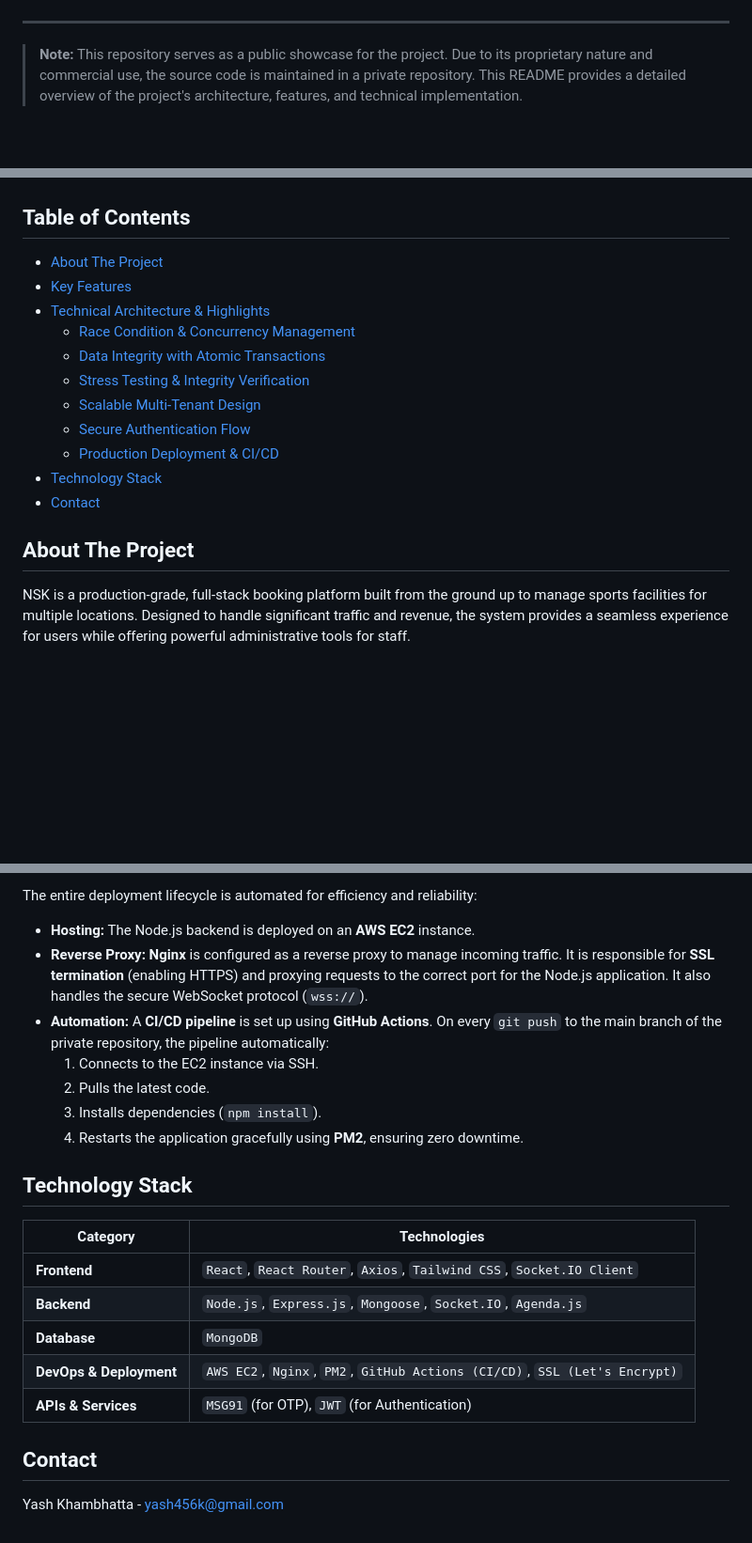
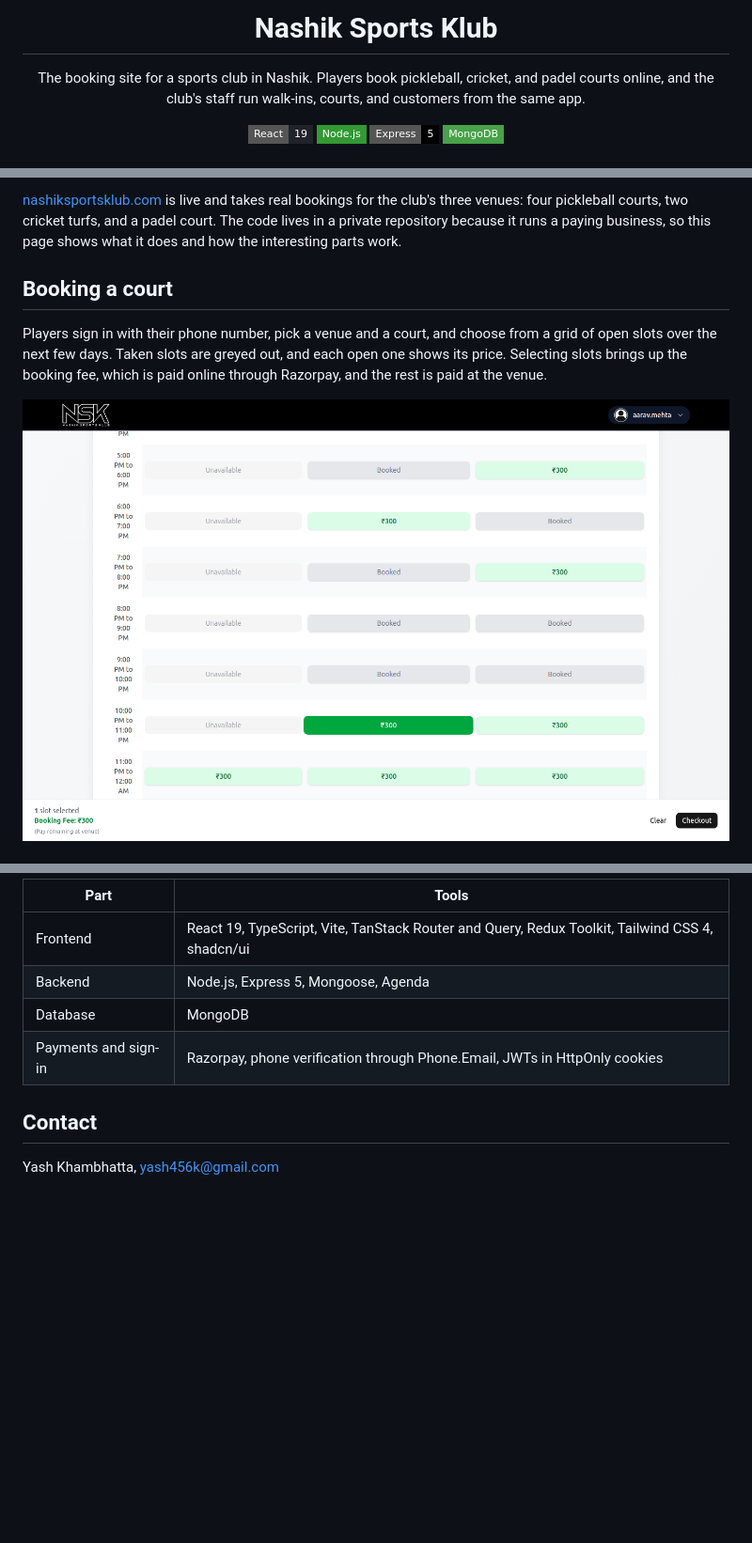
Before and after one commit to Yash456k/NSK-Project-Public, a Markdown page: README.md, 3 parts joined by grey strips. Shown at 94% size. GitHub-like rendering; pictures changed too: docs/booking.png (added); badges without logos; blank space fills up the shorter version.

```diff
--- a/README.md
+++ b/README.md
@@ -4,6 +4,10 @@
 
+<h1>Nashik Sports Klub</h1>
 
----
+<p>The booking site for a sports club in Nashik. Players book pickleball, cricket, and padel courts online, and the club's staff run walk-ins, courts, and customers from the same app.</p>
 
-> **Note:** This repository serves as a public showcase for the project. Due to its proprietary nature and commercial use, the source code is maintained in a private repository. This README provides a detailed overview of the project's architecture, features, and technical implementation.
+[![React](https://img.shields.io/badge/React-19-20232A?style=flat-square&logo=react)](#built-with)
+[![Node.js](https://img.shields.io/badge/Node.js-339933?style=flat-square&logo=nodedotjs&logoColor=white)](#built-with)
+[![Express](https://img.shields.io/badge/Express-5-000000?style=flat-square&logo=express&logoColor=white)](#built-with)
+[![MongoDB](https://img.shields.io/badge/MongoDB-47A248?style=flat-square&logo=mongodb&logoColor=white)](#built-with)
 
@@ -12,19 +17,9 @@
 
+[nashiksportsklub.com](https://www.nashiksportsklub.com) is live and takes real bookings for the club's three venues: four pickleball courts, two cricket turfs, and a padel court. The code lives in a private repository because it runs a paying business, so this page shows what it does and how the interesting parts work.
 
-## Table of Contents
-* [About The Project](#about-the-project)
-* [Key Features](#key-features)
-* [Technical Architecture & Highlights](#technical-architecture--highlights)
-  * [Race Condition & Concurrency Management](#race-condition--concurrency-management)
-  * [Data Integrity with Atomic Transactions](#data-integrity-with-atomic-transactions)
-  * [Stress Testing & Integrity Verification](#stress-testing-and-integrity-verification)
-  * [Scalable Multi-Tenant Design](#scalable-multi-tenant-design)
-  * [Secure Authentication Flow](#secure-authentication-flow)
-  * [Production Deployment & CI/CD](#production-deployment--cicd)
-* [Technology Stack](#technology-stack)
-* [Contact](#contact)
+## Booking a court
 
-## About The Project
+Players sign in with their phone number, pick a venue and a court, and choose from a grid of open slots over the next few days. Taken slots are greyed out, and each open one shows its price. Selecting slots brings up the booking fee, which is paid online through Razorpay, and the rest is paid at the venue.
 
-NSK is a production-grade, full-stack booking platform built from the ground up to manage sports facilities for multiple locations. Designed to handle significant traffic and revenue, the system provides a seamless experience for users while offering powerful administrative tools for staff.
+![Choosing a slot on Court 1 at NSK Pickleball: booked evening slots are greyed out, one open slot is selected, and a bar at the bottom shows the booking fee and a Checkout button](docs/booking.png)
 
@@ -87,22 +44,10 @@ Security was a top priority. The authentication flow is designed to be both user
-The entire deployment lifecycle is automated for efficiency and reliability:
-- **Hosting:** The Node.js backend is deployed on an **AWS EC2** instance.
-- **Reverse Proxy:** **Nginx** is configured as a reverse proxy to manage incoming traffic. It is responsible for **SSL termination** (enabling HTTPS) and proxying requests to the correct port for the Node.js application. It also handles the secure WebSocket protocol (`wss://`).
-- **Automation:** A **CI/CD pipeline** is set up using **GitHub Actions**. On every `git push` to the main branch of the private repository, the pipeline automatically:
-    1.  Connects to the EC2 instance via SSH.
-    2.  Pulls the latest code.
-    3.  Installs dependencies (`npm install`).
-    4.  Restarts the application gracefully using **PM2**, ensuring zero downtime.
-
-## Technology Stack
-
-| Category              | Technologies                                                                                             |
-| --------------------- | -------------------------------------------------------------------------------------------------------- |
-| **Frontend** | `React`, `React Router`, `Axios`, `Tailwind CSS`, `Socket.IO Client`                                       |
-| **Backend** | `Node.js`, `Express.js`, `Mongoose`, `Socket.IO`, `Agenda.js`                                              |
-| **Database** | `MongoDB`                                                                                                |
-| **DevOps & Deployment** | `AWS EC2`, `Nginx`, `PM2`, `GitHub Actions (CI/CD)`, `SSL (Let's Encrypt)`                                 |
-| **APIs & Services** | `MSG91` (for OTP), `JWT` (for Authentication)                                                              |
+| Part | Tools |
+|---|---|
+| Frontend | React 19, TypeScript, Vite, TanStack Router and Query, Redux Toolkit, Tailwind CSS 4, shadcn/ui |
+| Backend | Node.js, Express 5, Mongoose, Agenda |
+| Database | MongoDB |
+| Payments and sign-in | Razorpay, phone verification through Phone.Email, JWTs in HttpOnly cookies |
 
 ## Contact
 
-Yash Khambhatta - [yash456k@gmail.com](mailto:yash456k@gmail.com)
+Yash Khambhatta, [yash456k@gmail.com](mailto:yash456k@gmail.com)
```
Also changed, not shown: other parts of README.md (+13 -50 lines), docs/home.png (added), docs/staff.png (added).
